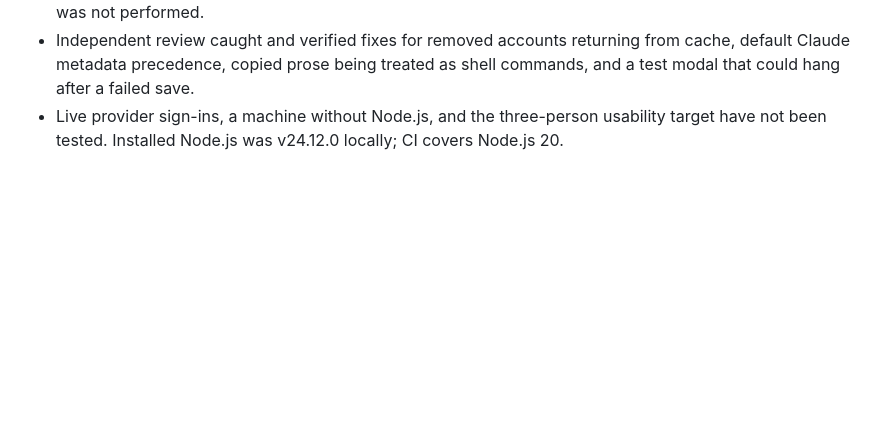
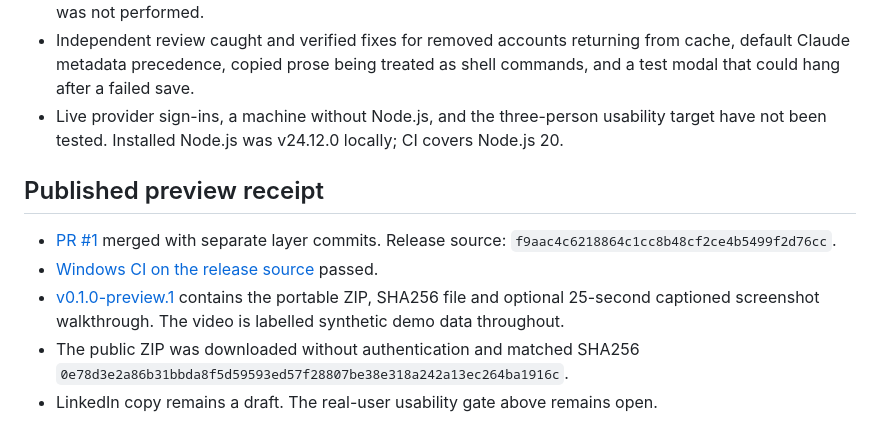
Before and after one commit to naimkatiman/weekly-ai-usage, a Markdown page: docs/plans/2026-09-25-guided-onboarding.md, the part around one of its changes. Rendered like a GitHub page; blank space fills up the shorter version.

Commit message:
docs(release): record the verified public preview download
Plan: docs/plans/2026-09-25-guided-onboarding.md

```diff
--- a/docs/plans/2026-09-25-guided-onboarding.md
+++ b/docs/plans/2026-09-25-guided-onboarding.md
@@ -51,3 +51,11 @@ Each layer has a separate commit, at most 15 files and 500 changed lines. Split
 - The account editor was also inspected with control bounds scaled to 150%; real monitor-DPI switching was not performed.
 - Independent review caught and verified fixes for removed accounts returning from cache, default Claude metadata precedence, copied prose being treated as shell commands, and a test modal that could hang after a failed save.
 - Live provider sign-ins, a machine without Node.js, and the three-person usability target have not been tested. Installed Node.js was v24.12.0 locally; CI covers Node.js 20.
+
+## Published preview receipt
+
+- [PR #1](https://github.com/naimkatiman/weekly-ai-usage/pull/1) merged with separate layer commits. Release source: `f9aac4c6218864c1cc8b48cf2ce4b5499f2d76cc`.
+- [Windows CI on the release source](https://github.com/naimkatiman/weekly-ai-usage/actions/runs/36041324945) passed.
+- [v0.1.0-preview.1](https://github.com/naimkatiman/weekly-ai-usage/releases/tag/v0.1.0-preview.1) contains the portable ZIP, SHA256 file and optional 25-second captioned screenshot walkthrough. The video is labelled synthetic demo data throughout.
+- The public ZIP was downloaded without authentication and matched SHA256 `0e78d3e2a86b31bbda8f5d59593ed57f28807be38e318a242a13ec264ba1916c`.
+- LinkedIn copy remains a draft. The real-user usability gate above remains open.
```
Also changed, not shown: other parts of docs/plans/2026-09-25-guided-onboarding.md (+1 -1 lines).
